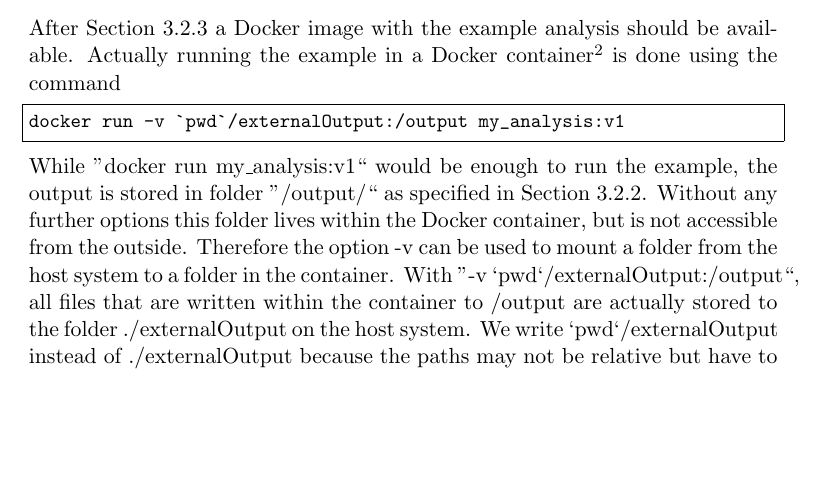
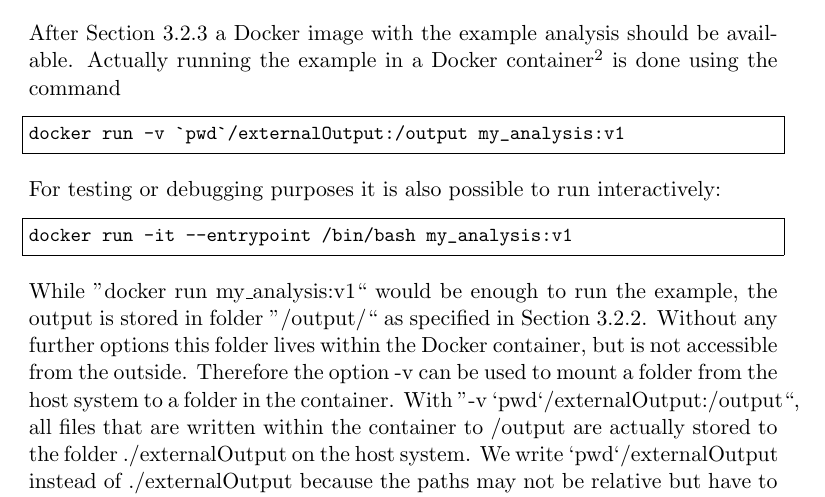
Before and after one commit to sgeisselsoeder/dockerProjects, a LaTeX document (documents/howDocker.tex): part of page 5 of 9, cut so that both start at the same text, the shorter picture padded with empty space. Compiled offline with pdfLaTeX.

Commit message:
Added a hint for running containers ineractively to howDocker.tex

```diff
--- a/documents/howDocker.tex
+++ b/documents/howDocker.tex
@@ -253,6 +253,10 @@ is done using the command
 \begin{lstlisting}[basicstyle=\ttfamily\small,upquote=true,columns=flexible,keepspaces=true,frame=single]
 docker run -v `pwd`/externalOutput:/output my_analysis:v1
 \end{lstlisting}
+For testing or debugging purposes it is also possible to run interactively:
+\begin{lstlisting}[basicstyle=\ttfamily\small,upquote=true,columns=flexible,keepspaces=true,frame=single]
+docker run -it --entrypoint /bin/bash my_analysis:v1
+\end{lstlisting}
 While ''docker run my\_analysis:v1``
 would be enough to run the example, the output is stored in folder
 ''/output/`` as specified in Section \ref{sec:runmyanalysis}.
```
Also changed, not shown: 1 other file.
